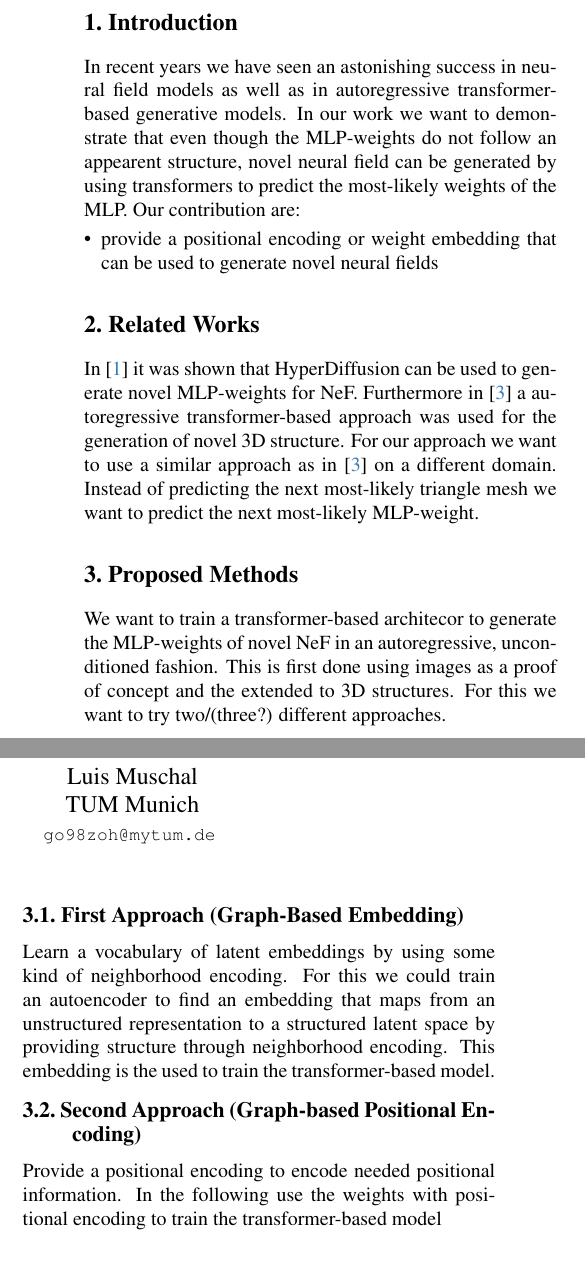
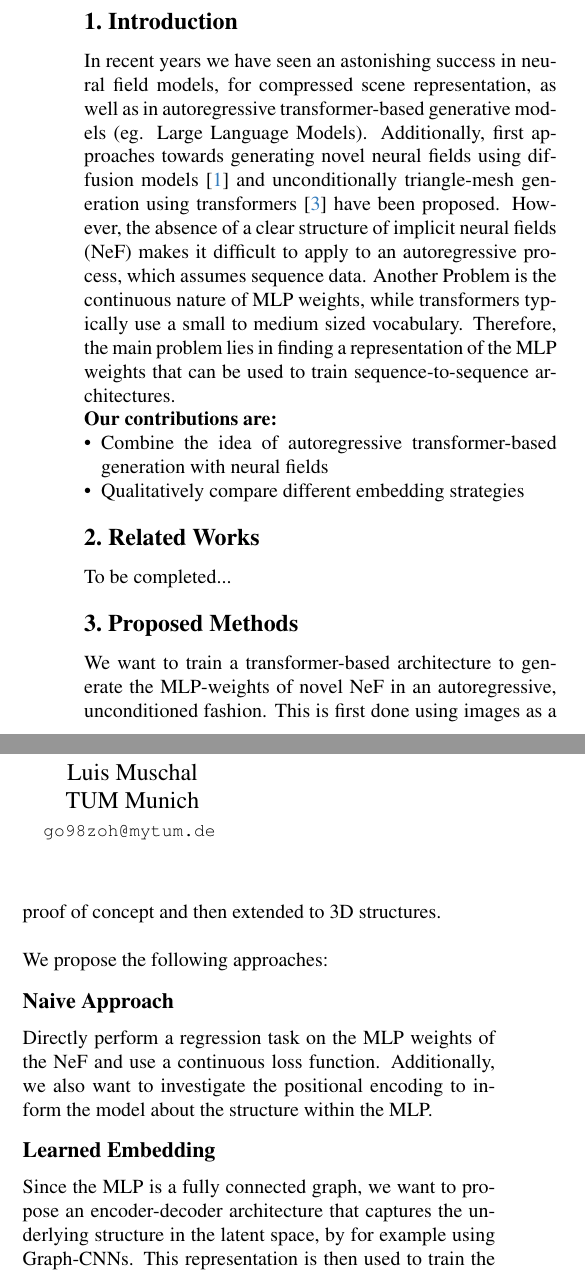
Before and after one commit to nef-gpt/adl4cv, a LaTeX paper (submissions/proposal/main.tex, which reads submissions/proposal/sec/1_intro.tex, submissions/proposal/sec/2_literature.tex, submissions/proposal/sec/3_method.tex): two parts of the columns of the page before the commit and two parts of the columns of page 1 of 2 after it, joined at a grey line, cut so that both start at the same text. Compiled offline with pdfLaTeX.

Commit message:
Some more progress on the proposal submission

```diff
--- a/submissions/proposal/sec/1_intro.tex
+++ b/submissions/proposal/sec/1_intro.tex
@@ -2,16 +2,16 @@
 \label{sec:intro}
 
 % eleborate on motivation
-In recent years we have seen an astonishing success in neural field models as well as in autoregressive
-transformer-based generative models.
+In recent years we have seen an astonishing success in neural field models, for compressed scene representation, as well as in autoregressive
+transformer-based generative models (eg. Large Language Models).
+Additionally, first approaches towards generating novel neural fields using diffusion models \cite{erkoç2023hyperdiffusion} and unconditionally triangle-mesh generation using transformers \cite{siddiqui2023meshgpt} have been proposed.
 % and problem statement
-In our work we want to demonstrate that even though the MLP-weights do not follow an appearent
-structure, novel neural field can be generated by using transformers to
-predict the most-likely weights of the MLP.
+However, the absence of a clear structure of implicit neural fields (NeF) makes it difficult to apply to an autoregressive process, which assumes sequence data. Another Problem is the continuous nature of MLP weights, while transformers typically use a small to medium sized vocabulary.
+Therefore, the main problem lies in finding a representation of the MLP weights that can be used to train sequence-to-sequence architectures.
 % contribution bullet points
-Our contribution are:
+
+\noindent \textbf{Our contributions are:}
 \begin{itemize}
-    \item provide a positional encoding or weight embedding that can be used to generate novel neural fields
-
-
+    \item Combine the idea of autoregressive transformer-based generation with neural fields
+    \item Qualitatively compare different embedding strategies
 \end{itemize}
--- a/submissions/proposal/sec/2_literature.tex
+++ b/submissions/proposal/sec/2_literature.tex
@@ -1,10 +1,13 @@
 % Literature Review
 \section{Related Works}
 \label{sec:literature}
-In \cite{erkoç2023hyperdiffusion} it was shown that HyperDiffusion can be
-used to generate novel MLP-weights for NeF. Furthermore in \cite{siddiqui2023meshgpt} a autoregressive transformer-based approach
-was used for the generation of novel 3D structure. For our approach we want to use a similar approach
-as in \cite{siddiqui2023meshgpt} on a different domain. Instead of predicting the next most-likely triangle mesh we want to
-predict the next most-likely MLP-weight.
+
+To be completed...
+
+% In \cite{erkoç2023hyperdiffusion} it was shown that HyperDiffusion can be
+% used to generate novel MLP-weights for NeF. Furthermore in \cite{siddiqui2023meshgpt} a autoregressive transformer-based approach
+% was used for the generation of novel 3D structure. For our approach we want to use a similar approach
+% as in \cite{siddiqui2023meshgpt} on a different domain. Instead of predicting the next most-likely triangle mesh we want to
+% predict the next most-likely MLP-weight.
 
 % this is also very good [https://arxiv.org/abs/2301.12780]
--- a/submissions/proposal/sec/3_method.tex
+++ b/submissions/proposal/sec/3_method.tex
@@ -2,15 +2,15 @@
 \section{Proposed Methods}
 \label{sec:method}
 % explanation of your planned methods
-We want to train a transformer-based architecor to generate the MLP-weights of novel
+We want to train a transformer-based architecture to generate the MLP-weights of novel
 NeF in an autoregressive, unconditioned fashion. This is first done using images as a
-proof of concept and the extended to 3D structures. For this we want to try two/(three?)
-different approaches.
-\subsection{First Approach (Graph-Based Embedding)}
-Learn a vocabulary of latent embeddings by using some kind of neighborhood encoding.
-For this we could train an autoencoder to find an embedding that maps from an
-unstructured representation to a structured latent space by providing structure through
-neighborhood encoding. This embedding is the used to train the transformer-based model.
-\subsection{Second Approach (Graph-based Positional Encoding)}
-Provide a positional encoding to encode needed positional information. In the following
-use the weights with positional encoding to train the transformer-based model
+proof of concept and then extended to 3D structures.\\
+
+\noindent We propose the following approaches:
+\subsection*{Naive Approach}
+Directly perform a regression task on the MLP weights of the NeF and use a continuous loss function.
+Additionally, we also want to investigate the positional encoding to inform the model about the structure within the MLP.
+\subsection*{Learned Embedding}
+Since the MLP is a fully connected graph, we want to propose an encoder-decoder architecture that captures the underlying structure in the latent space, by for example using Graph-CNNs. This representation is then used to train the transformer on a regression task.
+\subsection*{Learned Vocabulary}
+Since transformers usually excel with predicting tokenized sequences we also want to investigate methods to quantize the input, either directly from the weights or the latent-space representation. Instead of a regression task the transformer would predict the probability distribution of the most likely next token.
```
Also changed, not shown: submissions/bibliography.bib (+46 -46 lines), submissions/proposal/sec/0_abstract.tex (+4 -3 lines), submissions/proposal/sec/4_experiments.tex (+1 -1 lines), 2 other files.
